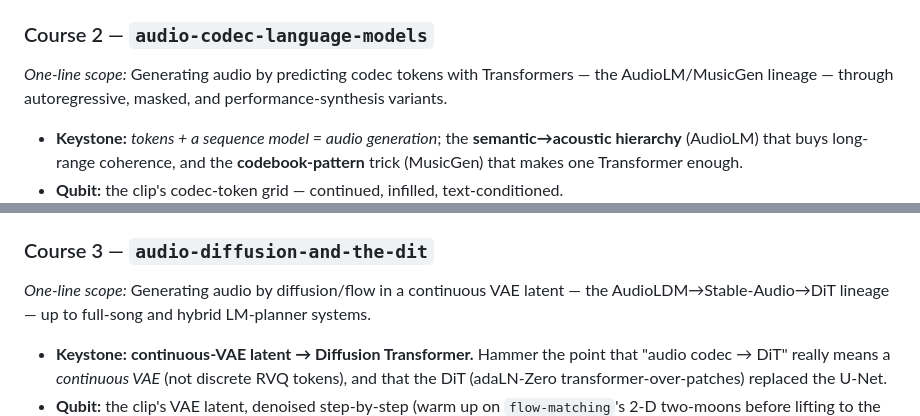
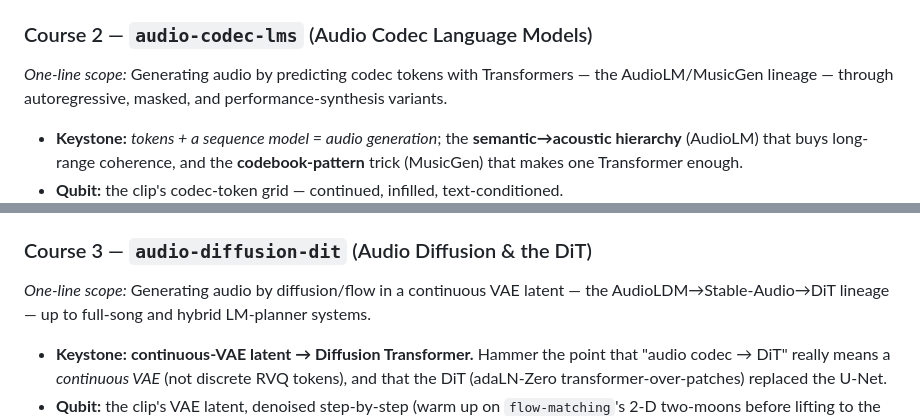
Before and after one commit to josmithiii/Courses, a Markdown page: AiMusicAudioPlan.md, 2 parts joined by grey strips. Drawn GitHub-style.

```diff
--- a/AiMusicAudioPlan.md
+++ b/AiMusicAudioPlan.md
@@ -190,7 +220,7 @@ the whole field.
   7 Capstone: encode/decode the clip through a real codec, inspect the codebooks.
 - **Source:** `/w/music423-2023/ai-audio-codecs/wiki/`.
 
-### Course 2 — `audio-codec-language-models`
+### Course 2 — `audio-codec-lms` (Audio Codec Language Models)
 
 *One-line scope:* Generating audio by predicting codec tokens with Transformers —
 the AudioLM/MusicGen lineage — through autoregressive, masked, and performance-synthesis
@@ -209,7 +239,7 @@ variants.
   8 Capstone: run MusicGen/AudioCraft — generate, continue, infill.
 - **Source:** `/w/music423-2023/ai-music-audio-gen/wiki/` (codec-LM pages).
 
-### Course 3 — `audio-diffusion-and-the-dit`
+### Course 3 — `audio-diffusion-dit` (Audio Diffusion & the DiT)
 
 *One-line scope:* Generating audio by diffusion/flow in a continuous VAE latent —
 the AudioLDM→Stable-Audio→DiT lineage — up to full-song and hybrid LM-planner systems.
```
Also changed, not shown: other parts of AiMusicAudioPlan.md (+79 -41 lines).
